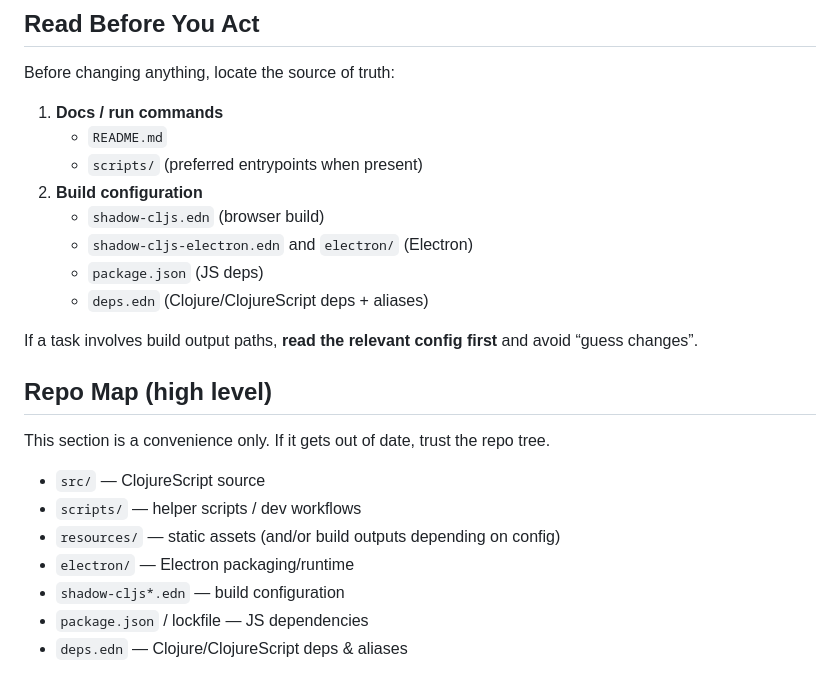
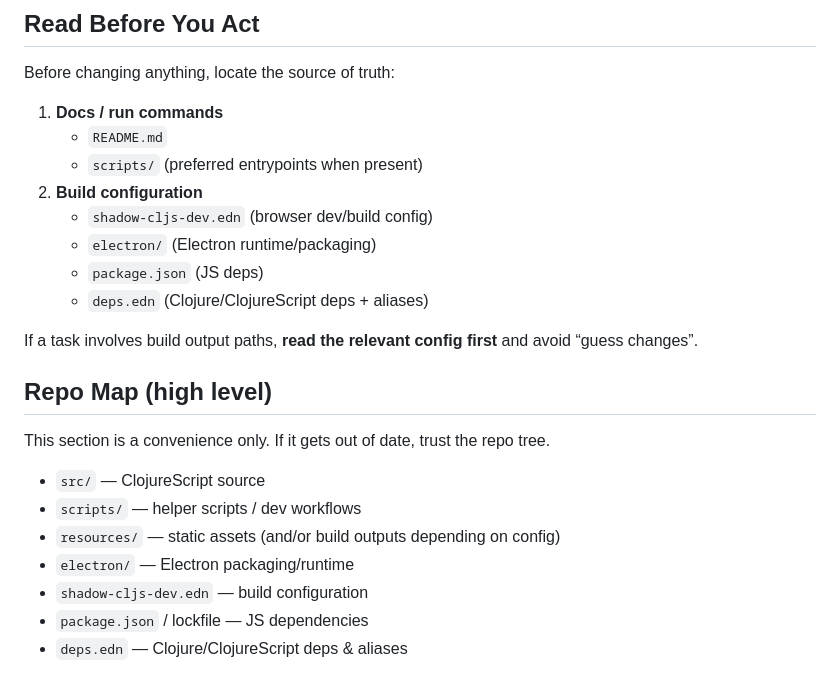
Before and after one commit to hulunote/hulunote, a Markdown page: AGENTS.md, the part around the change. Rendered like a GitHub page.

Commit message:
Update AGENTS.md to match current repo structure

```diff
--- a/AGENTS.md
+++ b/AGENTS.md
@@ -42,8 +42,8 @@ Before changing anything, locate the source of truth:
    - `README.md`
    - `scripts/` (preferred entrypoints when present)
 2. **Build configuration**
-   - `shadow-cljs.edn` (browser build)
-   - `shadow-cljs-electron.edn` and `electron/` (Electron)
+   - `shadow-cljs-dev.edn` (browser dev/build config)
+   - `electron/` (Electron runtime/packaging)
    - `package.json` (JS deps)
    - `deps.edn` (Clojure/ClojureScript deps + aliases)
 
@@ -57,7 +57,7 @@ This section is a convenience only. If it gets out of date, trust the repo tree.
 - `scripts/` — helper scripts / dev workflows
 - `resources/` — static assets (and/or build outputs depending on config)
 - `electron/` — Electron packaging/runtime
-- `shadow-cljs*.edn` — build configuration
+- `shadow-cljs-dev.edn` — build configuration
 - `package.json` / lockfile — JS dependencies
 - `deps.edn` — Clojure/ClojureScript deps & aliases
 
```
